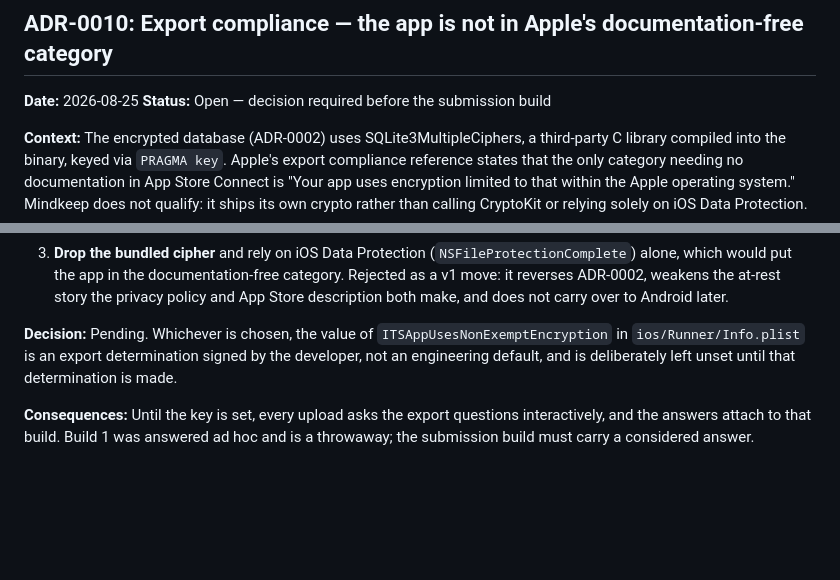
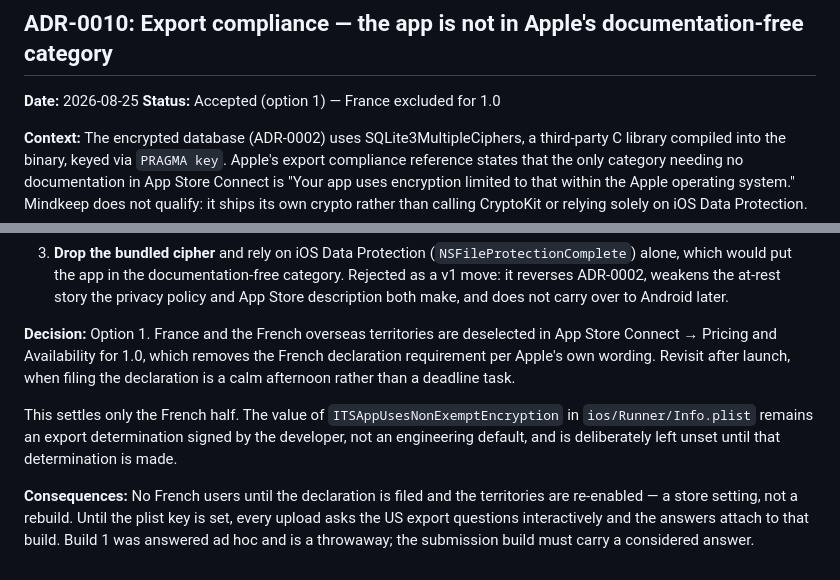
Before and after one commit to dleventis/KeepMind, a Markdown page: docs/DECISIONS.md, 2 parts joined by grey strips. Drawn GitHub-style; blank space fills up the shorter version.

Commit message:
ADR-0010: accept excluding France for 1.0
Co-Authored-By: Claude Opus 5 <noreply@anthropic.com>
Claude-Session: https://claude.ai/code/session_01EmLAKj4LUEGu3wdD5Z63aA

```diff
--- a/docs/DECISIONS.md
+++ b/docs/DECISIONS.md
@@ -104,7 +104,7 @@ Format: each ADR is short — context, decision, consequences. Superseded ADRs a
 ## ADR-0010: Export compliance — the app is not in Apple's documentation-free category
 
 **Date:** 2026-08-25
-**Status:** Open — decision required before the submission build
+**Status:** Accepted (option 1) — France excluded for 1.0
 
 **Context:** The encrypted database (ADR-0002) uses SQLite3MultipleCiphers,
 a third-party C library compiled into the binary, keyed via `PRAGMA key`.
@@ -132,14 +132,21 @@ this app is.
    ADR-0002, weakens the at-rest story the privacy policy and App Store
    description both make, and does not carry over to Android later.
 
-**Decision:** Pending. Whichever is chosen, the value of
-`ITSAppUsesNonExemptEncryption` in `ios/Runner/Info.plist` is an export
-determination signed by the developer, not an engineering default, and is
-deliberately left unset until that determination is made.
+**Decision:** Option 1. France and the French overseas territories are
+deselected in App Store Connect → Pricing and Availability for 1.0, which
+removes the French declaration requirement per Apple's own wording. Revisit
+after launch, when filing the declaration is a calm afternoon rather than a
+deadline task.
 
-**Consequences:** Until the key is set, every upload asks the export
-questions interactively, and the answers attach to that build. Build 1 was
-answered ad hoc and is a throwaway; the submission build must carry a
-considered answer.
+This settles only the French half. The value of
+`ITSAppUsesNonExemptEncryption` in `ios/Runner/Info.plist` remains an
+export determination signed by the developer, not an engineering default,
+and is deliberately left unset until that determination is made.
+
+**Consequences:** No French users until the declaration is filed and the
+territories are re-enabled — a store setting, not a rebuild. Until the
+plist key is set, every upload asks the US export questions interactively
+and the answers attach to that build. Build 1 was answered ad hoc and is a
+throwaway; the submission build must carry a considered answer.
 
 <!-- Future ADRs go below this line, oldest first. -->
```
